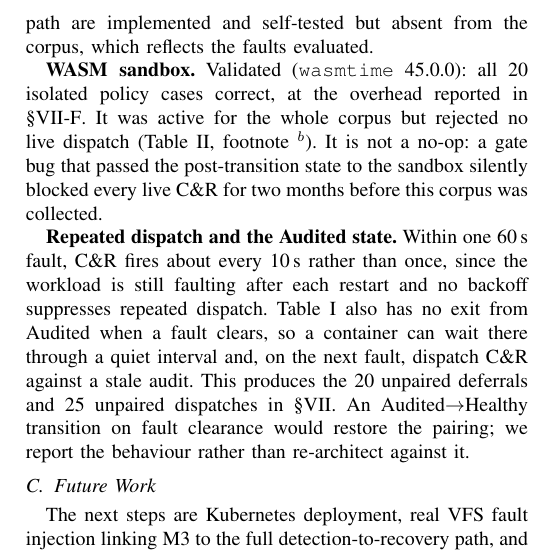
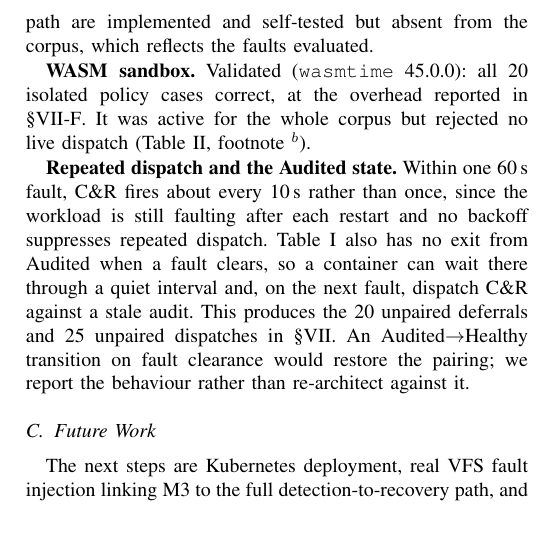
Before and after one commit to 825pranav/UnderCurrent, a LaTeX paper (paper/uc.tex): part of one column of page 6 of 6, cut so that both start at the same text, the shorter picture padded with empty space. Compiled offline with pdfLaTeX.

Commit message:
paper: state the WASM limitation as validation, overhead and result
The paragraph now gives the isolated policy-case validation, a pointer
to the measured overhead, and the observed result: active for the whole
corpus, no live dispatch rejected.

Co-Authored-By: Claude Opus 5 (1M context) <noreply@anthropic.com>

```diff
--- a/paper/uc.tex
+++ b/paper/uc.tex
@@ -538,7 +538,7 @@ WASM \texttt{policy\_check()} averages 27\,$\mu$s (p99 50\,$\mu$s, $N = 10{,}000
 
 \textbf{Corpus coverage.} Every active stateless decision was a \texttt{reschedule}; the \texttt{restart} branch and the \texttt{tcp\_connect} path are implemented and self-tested but absent from the corpus, which reflects the faults evaluated.
 
-\textbf{WASM sandbox.} Validated (\texttt{wasmtime}~45.0.0): all 20 isolated policy cases correct, at the overhead reported in \S\ref{sec:overhead}. It was active for the whole corpus but rejected no live dispatch (Table~\ref{tab:metrics}, footnote~$^{b}$). It is not a no-op: a gate bug that passed the post-transition state to the sandbox silently blocked every live C\&R for two months before this corpus was collected.
+\textbf{WASM sandbox.} Validated (\texttt{wasmtime}~45.0.0): all 20 isolated policy cases correct, at the overhead reported in \S\ref{sec:overhead}. It was active for the whole corpus but rejected no live dispatch (Table~\ref{tab:metrics}, footnote~$^{b}$).
 
 \textbf{Repeated dispatch and the Audited state.} Within one 60\,s fault, C\&R fires about every 10\,s rather than once, since the workload is still faulting after each restart and no backoff suppresses repeated dispatch. Table~\ref{tab:fsm} also has no exit from Audited when a fault clears, so a container can wait there through a quiet interval and, on the next fault, dispatch C\&R against a stale audit. This produces the 20 unpaired deferrals and 25 unpaired dispatches in \S\ref{sec:eval}. An Audited$\rightarrow$Healthy transition on fault clearance would restore the pairing; we report the behaviour rather than re-architect against it.
 
```
